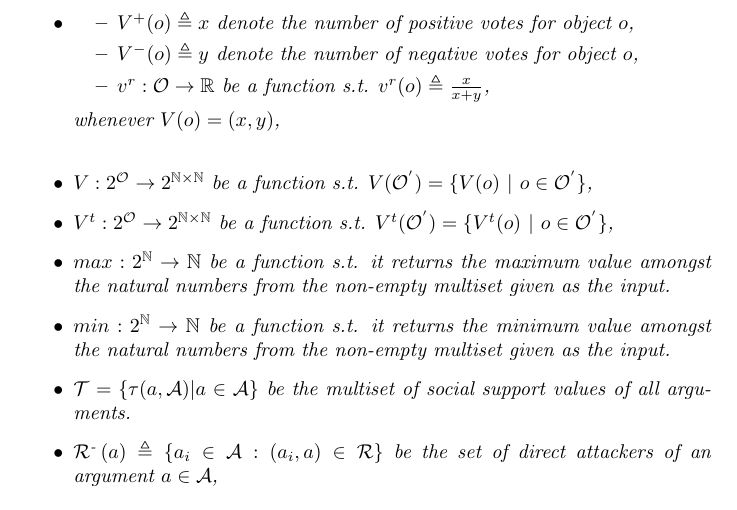
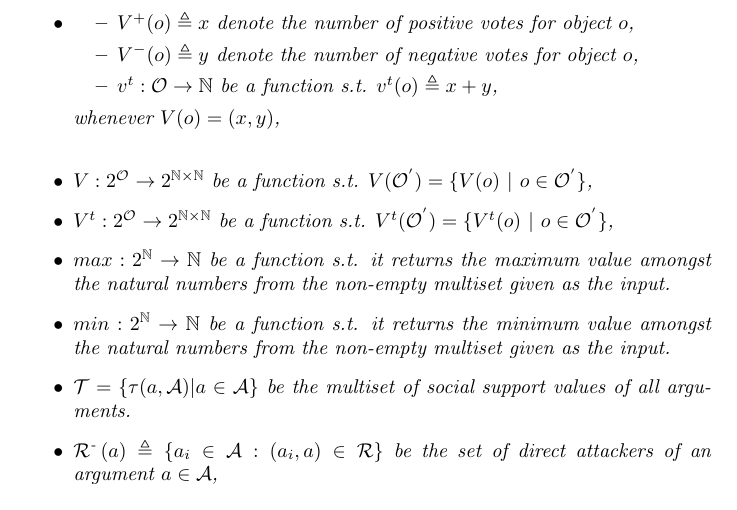
Before and after one commit to segilmez/normalization, a LaTeX document (normalization.tex): part of page 2 of 8, cut so that both start at the same text. Compiled offline with pdfLaTeX.

Commit message:
correction
v^r out v^t in

```diff
--- a/normalization.tex
+++ b/normalization.tex
@@ -234,8 +234,8 @@ Let $\safO$ be a SAF, $\sem = \sembodyNew$ a semantic framework. Then, let
 \begin{itemize}
 \item $V^{+} (o) \triangleq x$ denote the number of positive votes for object $o$,
 \item $V^{-} (o) \triangleq y$ denote the number of negative votes for object $o$,
-\item $v^r: \obj \to \real$ be a function s.t. $v^r(o) \triangleq \frac{x}{x + y}$,
-%S \item $v^t: \obj \to \nat$ be a function s.t. $v^t(o) \triangleq x + y$,
+%S \item $v^r: \obj \to \real$ be a function s.t. $v^r(o) \triangleq \frac{x}{x + y}$,
+\item $v^t: \obj \to \nat$ be a function s.t. $v^t(o) \triangleq x + y$,
 \end{itemize}
 whenever $V(o) = (x, y)$,
 \\
```
Also changed, not shown: normalization.pdf.
